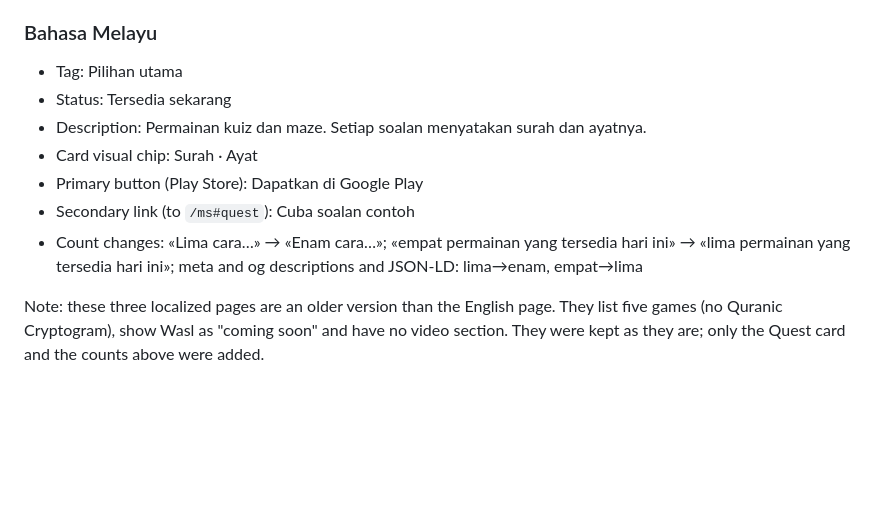
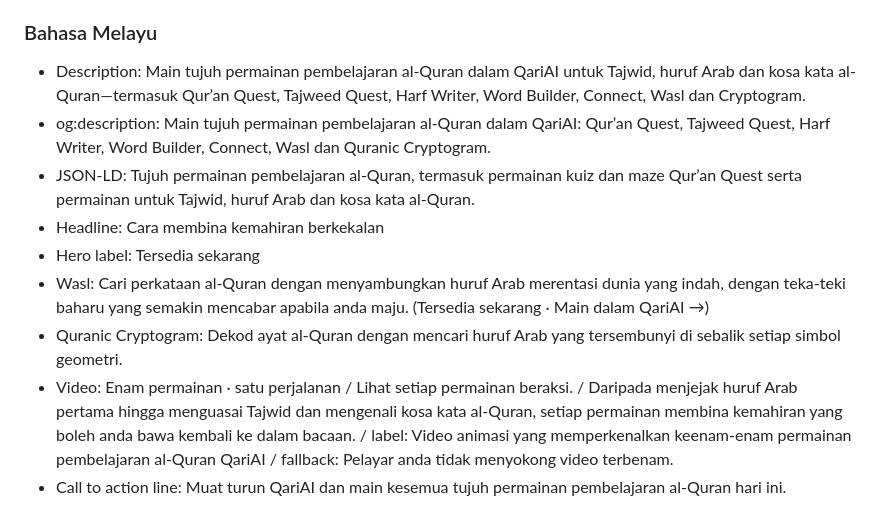
Before and after one commit to qariAI/landing-page, a Markdown page: docs/landing-groups-copy.md, the part around one of its changes. Rendered like a GitHub page; blank space fills up the shorter version.

```diff
--- a/docs/landing-groups-copy.md
+++ b/docs/landing-groups-copy.md
@@ -156,11 +169,11 @@ Surah names only, no verses quoted. The page carries an HTML comment `TODO: pend
 
 ### Bahasa Melayu
-- Tag: Pilihan utama
-- Status: Tersedia sekarang
-- Description: Permainan kuiz dan maze. Setiap soalan menyatakan surah dan ayatnya.
-- Card visual chip: Surah · Ayat
-- Primary button (Play Store): Dapatkan di Google Play
-- Secondary link (to `/ms#quest`): Cuba soalan contoh
-- Count changes: «Lima cara…» → «Enam cara…»; «empat permainan yang tersedia hari ini» → «lima permainan yang tersedia hari ini»; meta and og descriptions and JSON-LD: lima→enam, empat→lima
-
-Note: these three localized pages are an older version than the English page. They list five games (no Quranic Cryptogram), show Wasl as "coming soon" and have no video section. They were kept as they are; only the Quest card and the counts above were added.
+- Description: Main tujuh permainan pembelajaran al-Quran dalam QariAI untuk Tajwid, huruf Arab dan kosa kata al-Quran—termasuk Qur’an Quest, Tajweed Quest, Harf Writer, Word Builder, Connect, Wasl dan Cryptogram.
+- og:description: Main tujuh permainan pembelajaran al-Quran dalam QariAI: Qur’an Quest, Tajweed Quest, Harf Writer, Word Builder, Connect, Wasl dan Quranic Cryptogram.
+- JSON-LD: Tujuh permainan pembelajaran al-Quran, termasuk permainan kuiz dan maze Qur’an Quest serta permainan untuk Tajwid, huruf Arab dan kosa kata al-Quran.
+- Headline: Cara membina kemahiran berkekalan
+- Hero label: Tersedia sekarang
+- Wasl: Cari perkataan al-Quran dengan menyambungkan huruf Arab merentasi dunia yang indah, dengan teka-teki baharu yang semakin mencabar apabila anda maju. (Tersedia sekarang · Main dalam QariAI →)
+- Quranic Cryptogram: Dekod ayat al-Quran dengan mencari huruf Arab yang tersembunyi di sebalik setiap simbol geometri.
+- Video: Enam permainan · satu perjalanan / Lihat setiap permainan beraksi. / Daripada menjejak huruf Arab pertama hingga menguasai Tajwid dan mengenali kosa kata al-Quran, setiap permainan membina kemahiran yang boleh anda bawa kembali ke dalam bacaan. / label: Video animasi yang memperkenalkan keenam-enam permainan pembelajaran al-Quran QariAI / fallback: Pelayar anda tidak menyokong video terbenam.
+- Call to action line: Muat turun QariAI dan main kesemua tujuh permainan pembelajaran al-Quran hari ini.
```
Also changed, not shown: other parts of docs/landing-groups-copy.md (+32 -19 lines).
